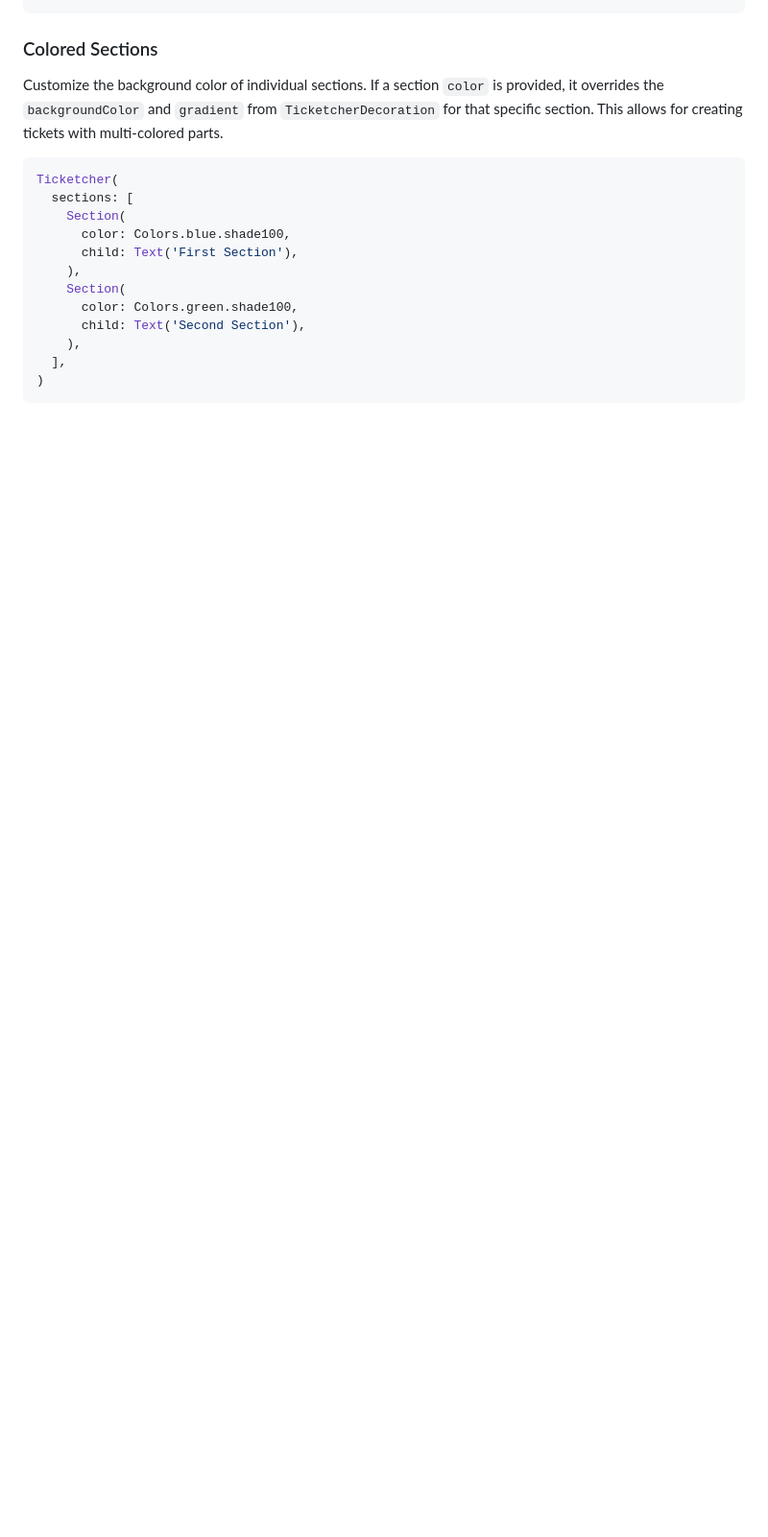
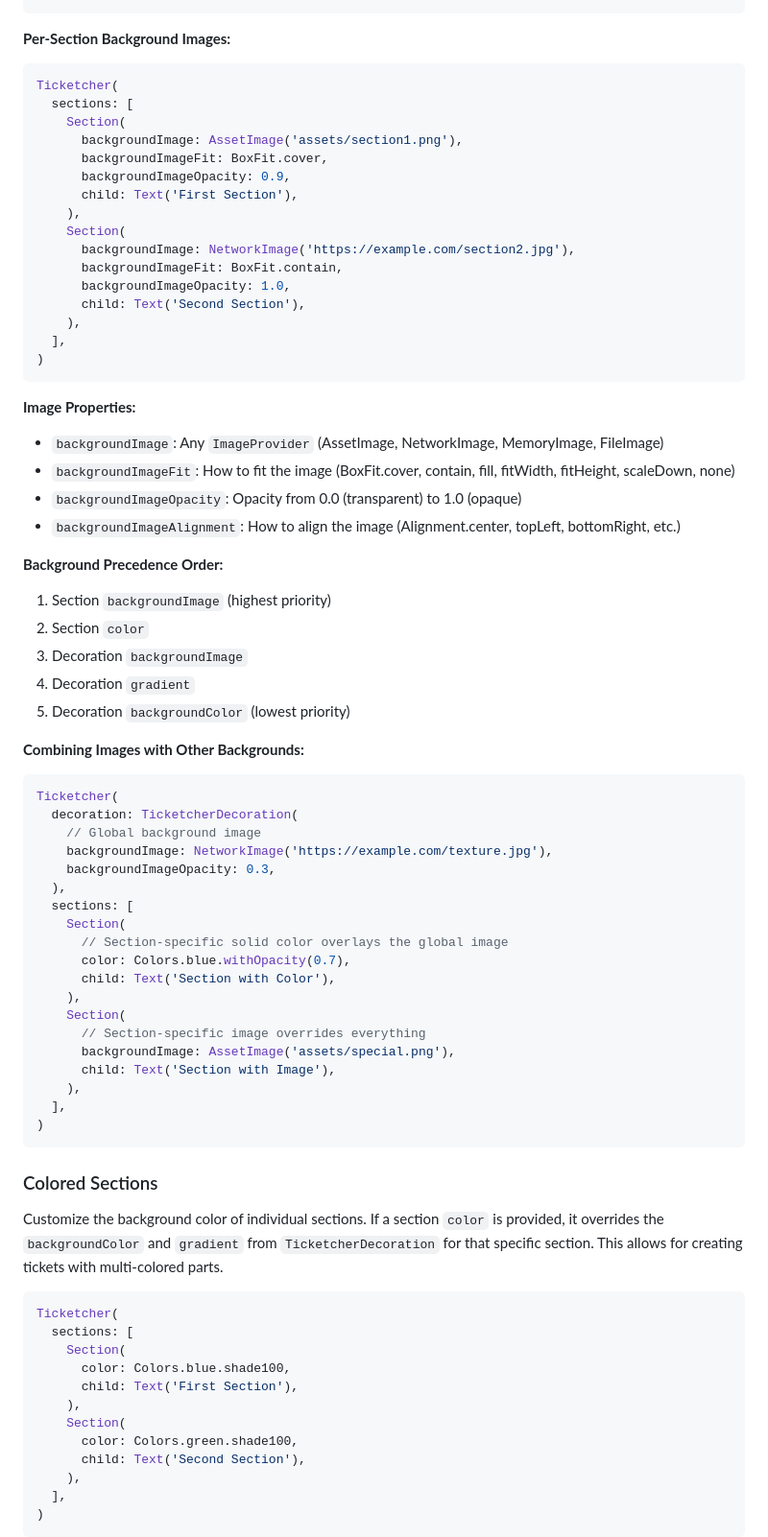
Before and after one commit to fathialamre/ticketcher, a Markdown page: README.md, the part around one of its changes. Shown at 96% size. GitHub-like rendering; blank space fills up the shorter version.

````diff
--- a/README.md
+++ b/README.md
@@ -439,3 +467,59 @@ Ticketcher(
+**Per-Section Background Images:**
+```dart
+Ticketcher(
+  sections: [
+    Section(
+      backgroundImage: AssetImage('assets/section1.png'),
+      backgroundImageFit: BoxFit.cover,
+      backgroundImageOpacity: 0.9,
+      child: Text('First Section'),
+    ),
+    Section(
+      backgroundImage: NetworkImage('https://example.com/section2.jpg'),
+      backgroundImageFit: BoxFit.contain,
+      backgroundImageOpacity: 1.0,
+      child: Text('Second Section'),
+    ),
+  ],
+)
+```
+
+**Image Properties:**
+- `backgroundImage`: Any `ImageProvider` (AssetImage, NetworkImage, MemoryImage, FileImage)
+- `backgroundImageFit`: How to fit the image (BoxFit.cover, contain, fill, fitWidth, fitHeight, scaleDown, none)
+- `backgroundImageOpacity`: Opacity from 0.0 (transparent) to 1.0 (opaque)
+- `backgroundImageAlignment`: How to align the image (Alignment.center, topLeft, bottomRight, etc.)
+
+**Background Precedence Order:**
+1. Section `backgroundImage` (highest priority)
+2. Section `color`
+3. Decoration `backgroundImage`
+4. Decoration `gradient`
+5. Decoration `backgroundColor` (lowest priority)
+
+**Combining Images with Other Backgrounds:**
+```dart
+Ticketcher(
+  decoration: TicketcherDecoration(
+    // Global background image
+    backgroundImage: NetworkImage('https://example.com/texture.jpg'),
+    backgroundImageOpacity: 0.3,
+  ),
+  sections: [
+    Section(
+      // Section-specific solid color overlays the global image
+      color: Colors.blue.withOpacity(0.7),
+      child: Text('Section with Color'),
+    ),
+    Section(
+      // Section-specific image overrides everything
+      backgroundImage: AssetImage('assets/special.png'),
+      child: Text('Section with Image'),
+    ),
+  ],
+)
+```
+
 ### Colored Sections
 
 Customize the background color of individual sections. If a section `color` is provided, it overrides the `backgroundColor` and `gradient` from `TicketcherDecoration` for that specific section. This allows for creating tickets with multi-colored parts.
````
Also changed, not shown: other parts of README.md (+33 -1 lines), CHANGELOG.md (+24 -0 lines), roadmap.md (deleted, +0 -438 lines), screenshots/background_image_1.jpeg (added), screenshots/background_image_2.jpeg (added), screenshots/gradient_border.jpeg (added), 11 other files.
